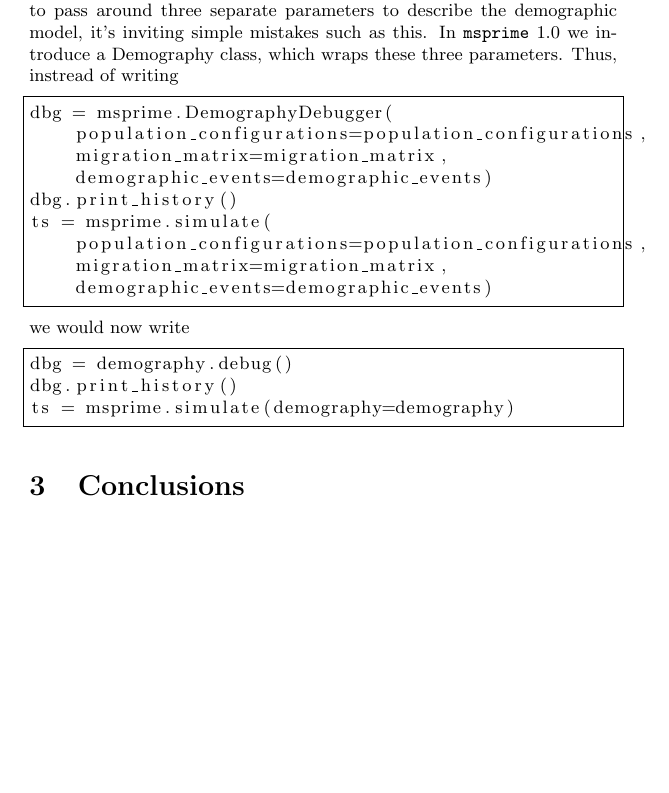
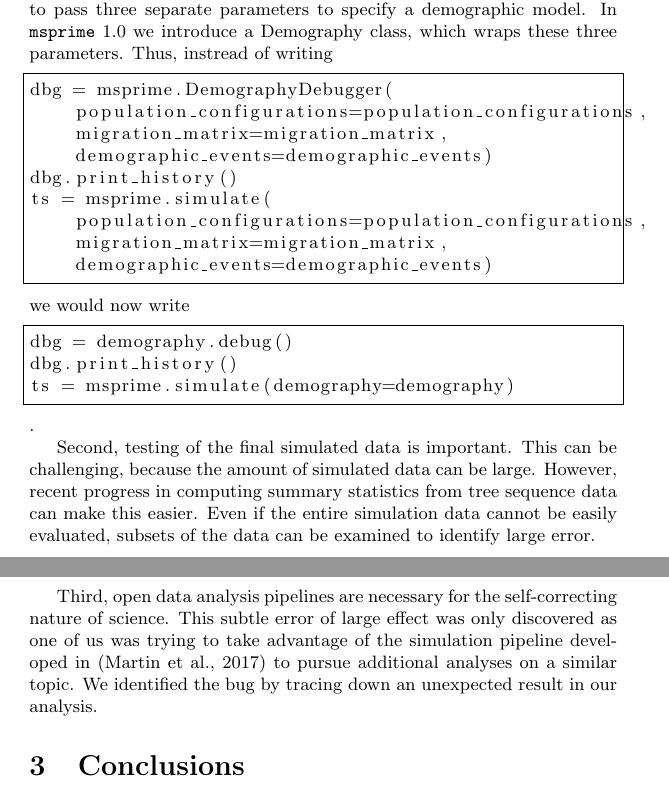
Before and after one commit to jeromekelleher/msprime-model-errors, a LaTeX document (paper.tex): part of page 2 of 3 before the commit and two parts of pages 2 and 3 of 3 after it, the two joined at a grey line, cut so that both start at the same text, the shorter picture padded with empty space. Compiled offline with pdfLaTeX.

Commit message:
martin bug

```diff
--- a/paper.tex
+++ b/paper.tex
@@ -77,4 +79 @@
 
-This error was clearly caused by poor API design. By forcing the user to
-pass around three separate parameters to describe the demographic model,
-it's inviting simple mistakes such as this. In \msprime\ 1.0 we introduce
@@ -81,3 +88,6 @@
+First, the msprime API design was poorly designed, requiring the user to pass
+three separate parameters to specify a demographic model.
+ In \msprime\ 1.0 we introduce
 a Demography class, which wraps these three parameters.
 Thus, instread of writing
 \begin{lstlisting}[frame=single]
@@ -96,7 +106,19 @@
 dbg = demography.debug()
 dbg.print_history()
 ts = msprime.simulate(demography=demography)
-\end{lstlisting}
+\end{lstlisting}.
+
+Second, testing of the final simulated data is important. This can be challenging,
+because the amount of simulated data can be large. However, recent progress in
+computing summary statistics from tree sequence data \cite{} can make this easier.
+Even if the entire simulation data cannot be easily evaluated, subsets of the data
+can be examined to identify large error.
+
+Third, open data analysis pipelines are necessary for the self-correcting nature of science.
+This subtle error of large effect was only discovered as one of us was trying to take
+advantage of the simulation pipeline developed in~\citep{martin2017human} to pursue
+additional analyses on a similar topic. We identified the bug by tracing down an unexpected
+result in our analysis.
 
 \section{Conclusions}
 
```
Also changed, not shown: paper.tex (26 more changed lines).
